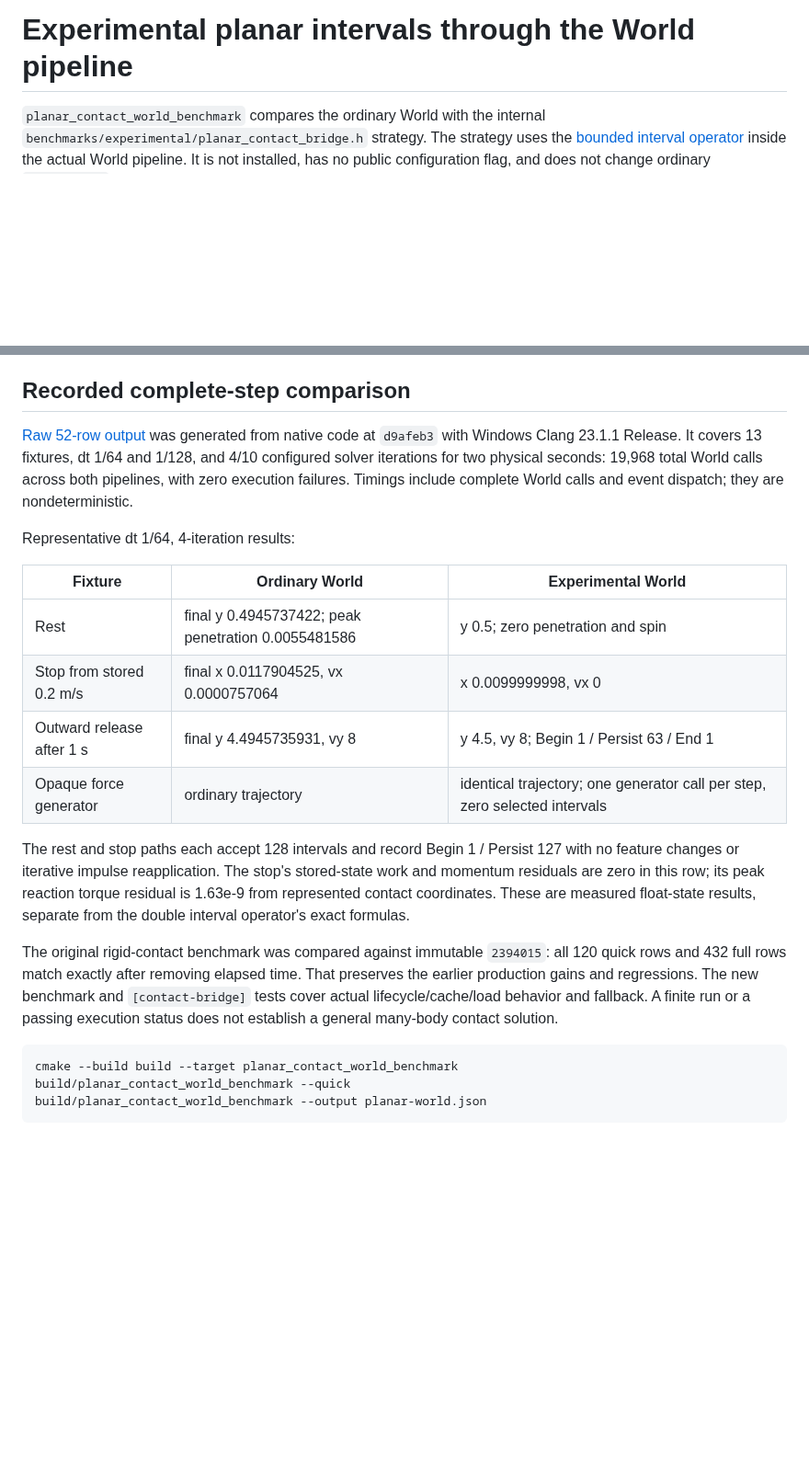
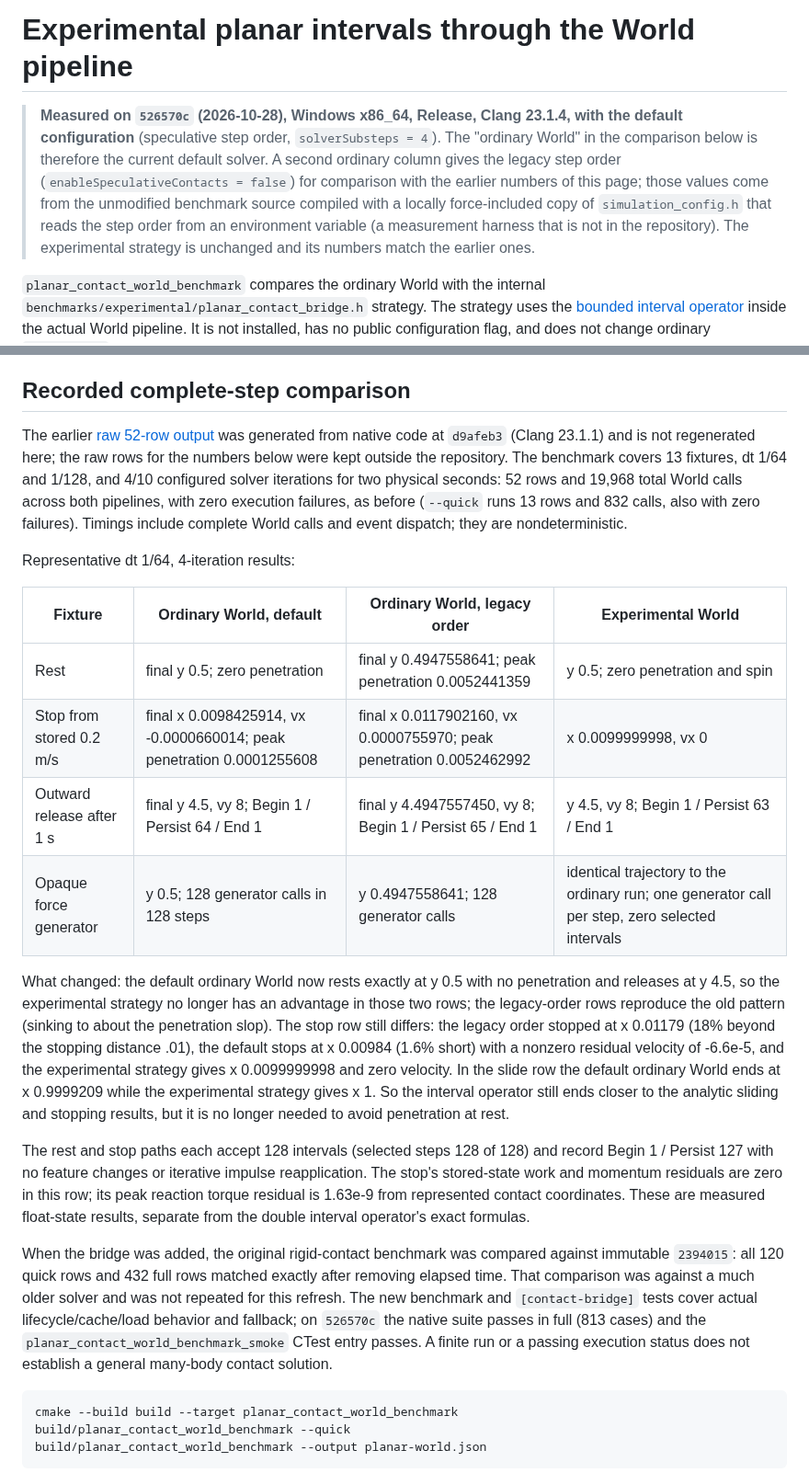
Before and after one commit to joaocarloscruz/2d-physicsengine, a Markdown page: docs/planar-contact-world.md, 2 parts joined by grey strips. Shown at 92% size. Rendered like a GitHub page; blank space fills up the shorter version.

Commit message:
docs(contacts): re-measure the planar world comparison on the default solver

````diff
--- a/docs/planar-contact-world.md
+++ b/docs/planar-contact-world.md
@@ -1,4 +1,15 @@
 # Experimental planar intervals through the World pipeline
+
+> **Measured on `526570c` (2026-10-28), Windows x86_64, Release, Clang 23.1.4,
+> with the default configuration** (speculative step order, `solverSubsteps = 4`).
+> The "ordinary World" in the comparison below is therefore the current default
+> solver. A second ordinary column gives the legacy step order
+> (`enableSpeculativeContacts = false`) for comparison with the earlier numbers of
+> this page; those values come from the unmodified benchmark source compiled with a
+> locally force-included copy of `simulation_config.h` that reads the step order
+> from an environment variable (a measurement harness that is not in the
+> repository). The experimental strategy is unchanged and its numbers match the
+> earlier ones.
 
 `planar_contact_world_benchmark` compares the ordinary World with the internal
 `benchmarks/experimental/planar_contact_bridge.h` strategy. The strategy uses the
@@ -40,33 +51,51 @@ exceptions after ordinary integration retain the ordinary partial-step behavior.
 
 ## Recorded complete-step comparison
 
-[Raw 52-row output](data/planar-world-d9afeb3-clang23.json) was generated from
-native code at `d9afeb3` with Windows Clang 23.1.1 Release. It covers 13 fixtures,
-dt 1/64 and 1/128, and 4/10 configured solver iterations for two physical seconds:
-19,968 total World calls across both pipelines, with zero execution failures.
-Timings include complete World calls and event dispatch; they are nondeterministic.
+The earlier [raw 52-row output](data/planar-world-d9afeb3-clang23.json) was
+generated from native code at `d9afeb3` (Clang 23.1.1) and is not regenerated here;
+the raw rows for the numbers below were kept outside the repository. The benchmark
+covers 13 fixtures, dt 1/64 and 1/128, and 4/10 configured solver iterations for
+two physical seconds: 52 rows and 19,968 total World calls across both pipelines,
+with zero execution failures, as before (`--quick` runs 13 rows and 832 calls,
+also with zero failures). Timings include complete World calls and event
+dispatch; they are nondeterministic.
 
 Representative dt 1/64, 4-iteration results:
 
-| Fixture | Ordinary World | Experimental World |
-| --- | --- | --- |
-| Rest | final y 0.4945737422; peak penetration 0.0055481586 | y 0.5; zero penetration and spin |
-| Stop from stored 0.2 m/s | final x 0.0117904525, vx 0.0000757064 | x 0.0099999998, vx 0 |
-| Outward release after 1 s | final y 4.4945735931, vy 8 | y 4.5, vy 8; Begin 1 / Persist 63 / End 1 |
-| Opaque force generator | ordinary trajectory | identical trajectory; one generator call per step, zero selected intervals |
+| Fixture | Ordinary World, default | Ordinary World, legacy order | Experimental World |
+| --- | --- | --- | --- |
+| Rest | final y 0.5; zero penetration | final y 0.4947558641; peak penetration 0.0052441359 | y 0.5; zero penetration and spin |
+| Stop from stored 0.2 m/s | final x 0.0098425914, vx -0.0000660014; peak penetration 0.0001255608 | final x 0.0117902160, vx 0.0000755970; peak penetration 0.0052462992 | x 0.0099999998, vx 0 |
+| Outward release after 1 s | final y 4.5, vy 8; Begin 1 / Persist 64 / End 1 | final y 4.4947557450, vy 8; Begin 1 / Persist 65 / End 1 | y 4.5, vy 8; Begin 1 / Persist 63 / End 1 |
+| Opaque force generator | y 0.5; 128 generator calls in 128 steps | y 0.4947558641; 128 generator calls | identical trajectory to the ordinary run; one generator call per step, zero selected intervals |
 
-The rest and stop paths each accept 128 intervals and record Begin 1 / Persist
-127 with no feature changes or iterative impulse reapplication. The stop's
+What changed: the default ordinary World now rests exactly at y 0.5 with no
+penetration and releases at y 4.5, so the experimental strategy no longer has an
+advantage in those two rows; the legacy-order rows reproduce the old pattern
+(sinking to about the penetration slop). The stop row still differs: the legacy
+order stopped at x 0.01179 (18% beyond the stopping distance .01), the default
+stops at x 0.00984 (1.6% short) with a nonzero residual velocity of -6.6e-5, and
+the experimental strategy gives x 0.0099999998 and zero velocity. In the slide
+row the default ordinary World ends at x 0.9999209 while the experimental
+strategy gives x 1. So the interval operator still ends closer to the analytic
+sliding and stopping results, but it is no longer needed to avoid penetration at
+rest.
+
+The rest and stop paths each accept 128 intervals (selected steps 128 of 128) and
+record Begin 1 / Persist 127 with no feature changes or iterative impulse
+reapplication. The stop's
 stored-state work and momentum residuals are zero in this row; its peak reaction
 torque residual is 1.63e-9 from represented contact coordinates. These are measured
 float-state results, separate from the double interval operator's exact formulas.
 
-The original rigid-contact benchmark was compared against immutable `2394015`:
-all 120 quick rows and 432 full rows match exactly after removing elapsed time.
-That preserves the earlier production gains and regressions. The new benchmark
-and `[contact-bridge]` tests cover actual lifecycle/cache/load behavior and
-fallback. A finite run or a passing execution status does not establish a
-general many-body contact solution.
+When the bridge was added, the original rigid-contact benchmark was compared
+against immutable `2394015`: all 120 quick rows and 432 full rows matched exactly
+after removing elapsed time. That comparison was against a much older solver and
+was not repeated for this refresh. The new benchmark and `[contact-bridge]` tests
+cover actual lifecycle/cache/load behavior and fallback; on `526570c` the native
+suite passes in full (813 cases) and the `planar_contact_world_benchmark_smoke`
+CTest entry passes. A finite run or a passing execution status does not establish
+a general many-body contact solution.
 
 ```sh
 cmake --build build --target planar_contact_world_benchmark
````
